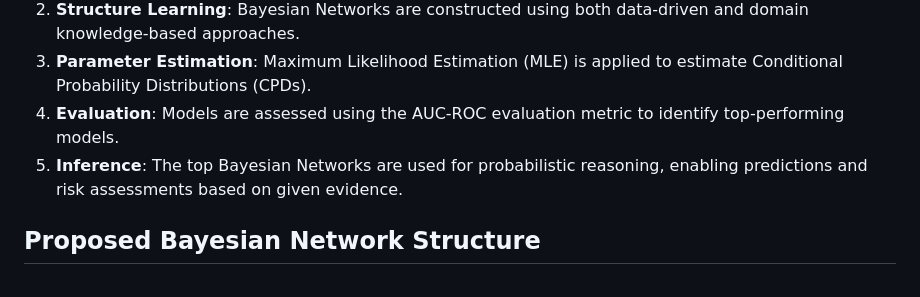
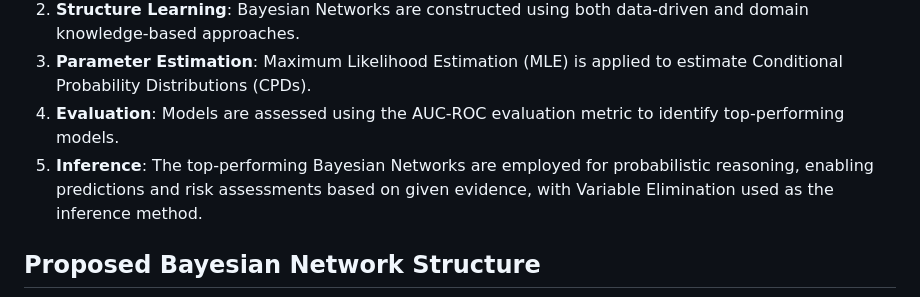
Before and after one commit to faezesarlakifar/Unibo-FAIKR-M3-project, a Markdown page: README.md, the part around the change. GitHub-like rendering.

```diff
--- a/README.md
+++ b/README.md
@@ -15,7 +15,7 @@ The dataset used in this study can be accessed here: **[Diabetes Health Indicato
 2. **Structure Learning**: Bayesian Networks are constructed using both data-driven and domain knowledge-based approaches.
 3. **Parameter Estimation**: Maximum Likelihood Estimation (MLE) is applied to estimate Conditional Probability Distributions (CPDs).
 4. **Evaluation**: Models are assessed using the AUC-ROC evaluation metric to identify top-performing models.
-5. **Inference**: The top Bayesian Networks are used for probabilistic reasoning, enabling predictions and risk assessments based on given evidence.
+5. **Inference**: The top-performing Bayesian Networks are employed for probabilistic reasoning, enabling predictions and risk assessments based on given evidence, with Variable Elimination used as the inference method.
 
 ## Proposed Bayesian Network Structure
 
```
